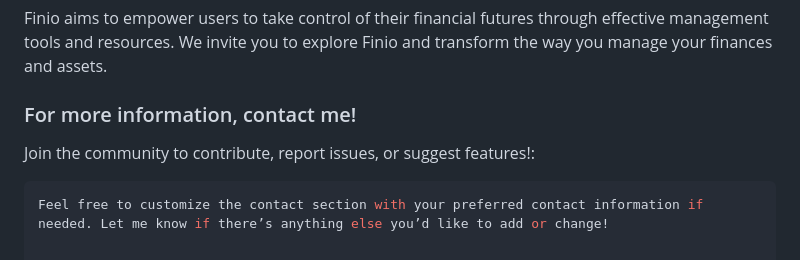
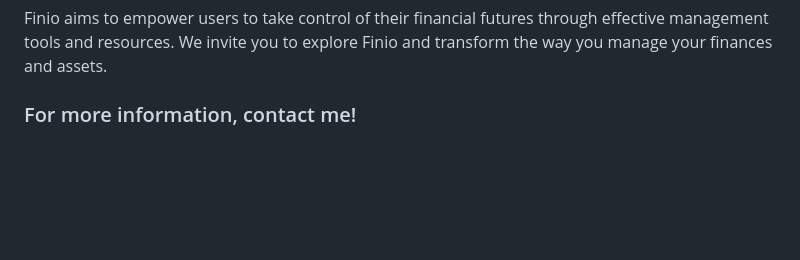
Before and after one commit to ChetanFTW/Finio-App, a Markdown page: README.md, the part around the change. Drawn GitHub-style; blank space fills up the shorter version.

````diff
--- a/README.md
+++ b/README.md
@@ -54,7 +54,3 @@ To get started with Finio, follow these steps:
 
 Finio aims to empower users to take control of their financial futures through effective management tools and resources. We invite you to explore Finio and transform the way you manage your finances and assets.
 ### For more information, contact me!
-
-Join the community to contribute, report issues, or suggest features!:
-```bash
-Feel free to customize the contact section with your preferred contact information if needed. Let me know if there’s anything else you’d like to add or change!
````
